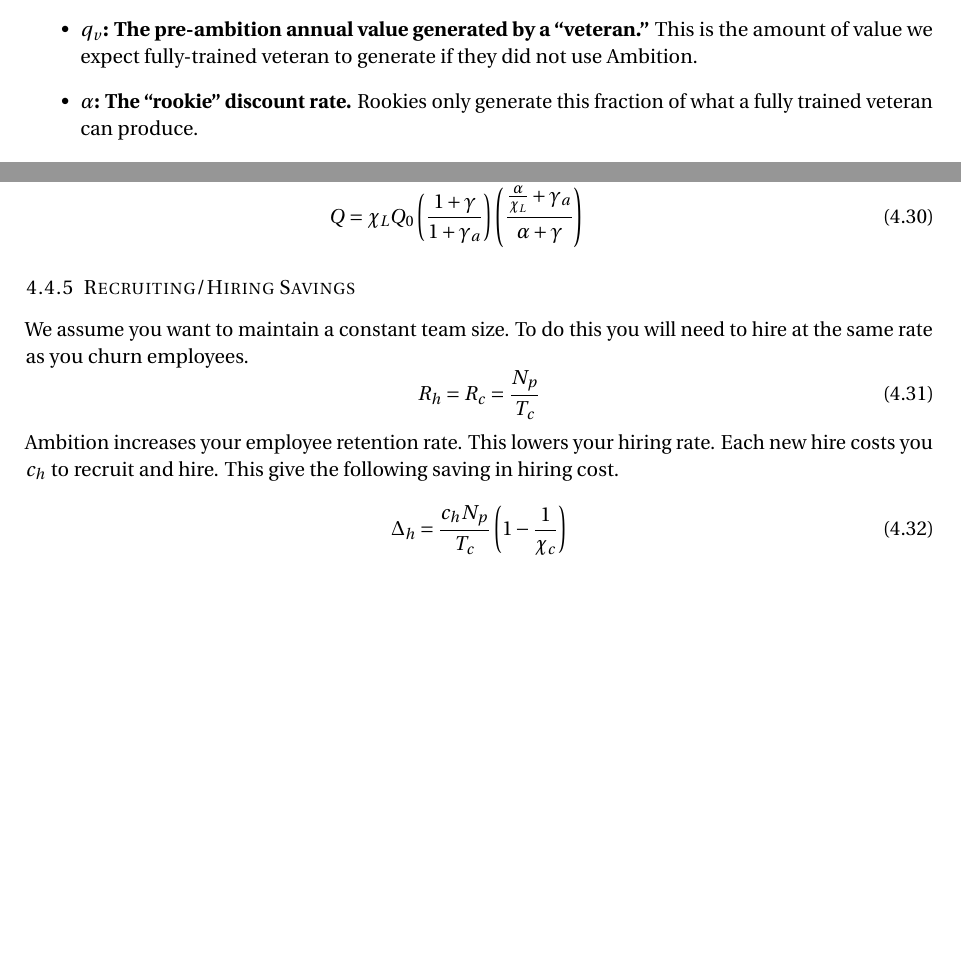
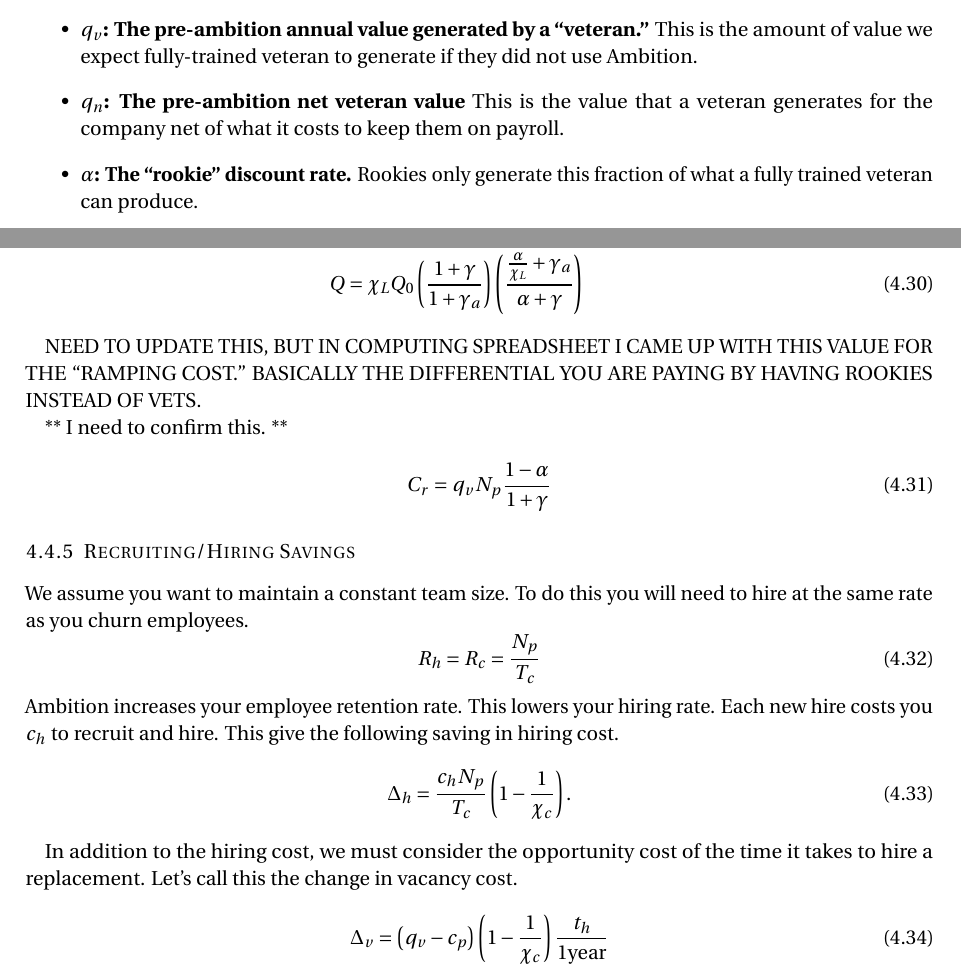
Before and after one commit to robdmc/ambition_value, a LaTeX paper (main.tex): two parts of pages 4 and 8 of 8, joined at a grey line, cut so that both start at the same text, the shorter picture padded with empty space. Compiled offline with pdfLaTeX.

Commit message:
Updates from Overleaf

```diff
--- a/main.tex
+++ b/main.tex
@@ -294,6 +294,8 @@
 
     \item $q_{v}$\textbf{: The pre-ambition annual value generated by a ``veteran.''}  This is the amount of value we expect fully-trained veteran to generate if they did not use Ambition.
 
+    \item $q_{n}$\textbf{: The pre-ambition net veteran value}  This is the value that a veteran generates for the company net of what it costs to keep them on payroll.
+
     \item $\alpha$\textbf{: The ``rookie'' discount rate.}  Rookies only generate this fraction of what a fully trained veteran can produce.
 
     \item $T_c$\textbf{: Time to churn} This is the average length of time an employee stays with the company
@@ -441,6 +447,15 @@
     Q &= \chi_L Q_0  \left(\frac{1+\gamma}{1 + \gamma_a}\right) \left(\frac{\frac{\alpha}{\chi_L} + \gamma_a  }{\alpha + \gamma}\right)
 \end{align}
 
+NEED TO UPDATE THIS, BUT IN COMPUTING SPREADSHEET I CAME UP WITH THIS VALUE FOR THE ``RAMPING COST.''
+BASICALLY THE DIFFERENTIAL YOU ARE PAYING BY HAVING ROOKIES INSTEAD OF VETS.
+
+** I need to confirm this. **
+
+\begin{equation}
+    C_r = q_v N_p \frac{1 - \alpha}{1 + \gamma}
+\end{equation}
+
 \subsubsection{Recruiting/Hiring Savings}
 We assume you want to maintain a constant team size.
 To do this you will need to hire at the same rate as you churn employees.
@@ -451,8 +466,14 @@
 Each new hire costs you $c_h$ to recruit and hire.
 This give the following saving in hiring cost.
 \begin{align}
-    \Delta_h = \frac{c_h N_p}{T_c}\left(1 - \frac{1}{\chi_c}\right)
+    \Delta_h = \frac{c_h N_p}{T_c}\left(1 - \frac{1}{\chi_c}\right).
 \end{align}
+
+
+In addition to the hiring cost, we must consider the opportunity cost of the time it takes to hire a replacement.  Let's call this the change in vacancy cost.
+\begin{equation}
+    \Delta_v = \left(q_v - c_p\right)\left(1-\frac{1}{\chi_c}\right)\frac{t_h}{1 \textrm{year}}
+\end{equation}
 
 % \printbibliography
 
```
Also changed, not shown: main.tex (4 more changed lines).
